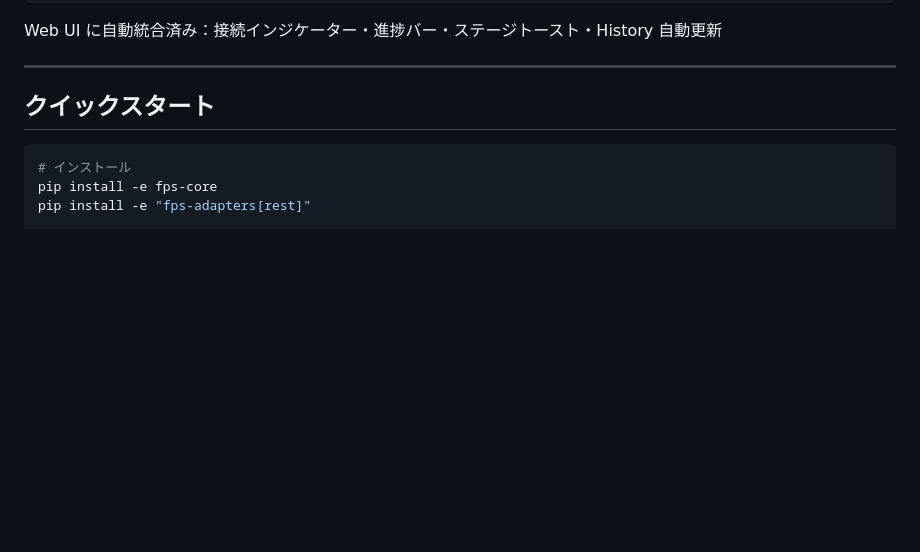
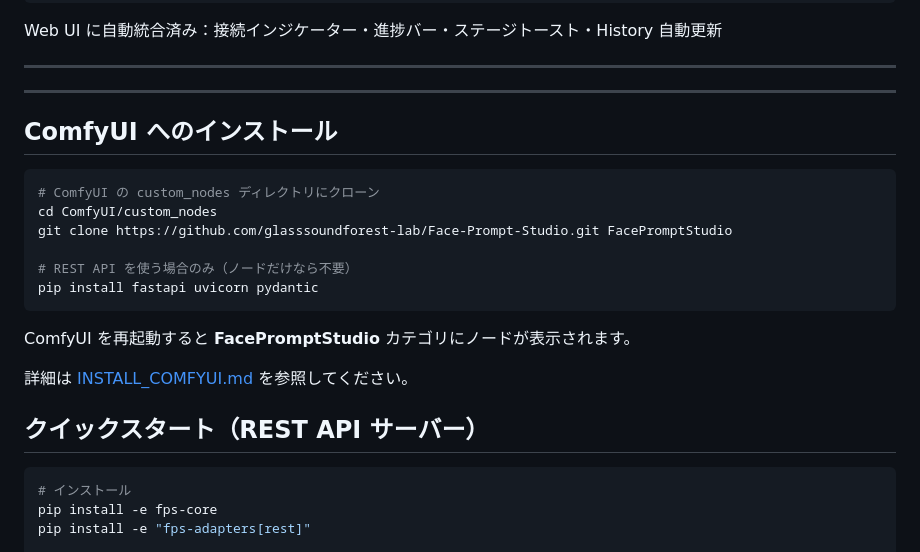
Before and after one commit to glasssoundforest-lab/Face-Prompt-Studio, a Markdown page: README.md, the part around the change. Rendered like a GitHub page; blank space fills up the shorter version.

Commit message:
docs: README に ComfyUI インストール手順を追加

````diff
--- a/README.md
+++ b/README.md
@@ -373,7 +373,25 @@ Web UI に自動統合済み：接続インジケーター・進捗バー・ス
 
 ---
 
-## クイックスタート
+
+---
+
+## ComfyUI へのインストール
+
+```bash
+# ComfyUI の custom_nodes ディレクトリにクローン
+cd ComfyUI/custom_nodes
+git clone https://github.com/glasssoundforest-lab/Face-Prompt-Studio.git FacePromptStudio
+
+# REST API を使う場合のみ（ノードだけなら不要）
+pip install fastapi uvicorn pydantic
+```
+
+ComfyUI を再起動すると **FacePromptStudio** カテゴリにノードが表示されます。
+
+詳細は [INSTALL_COMFYUI.md](INSTALL_COMFYUI.md) を参照してください。
+
+## クイックスタート（REST API サーバー）
 
 ```bash
 # インストール
````
